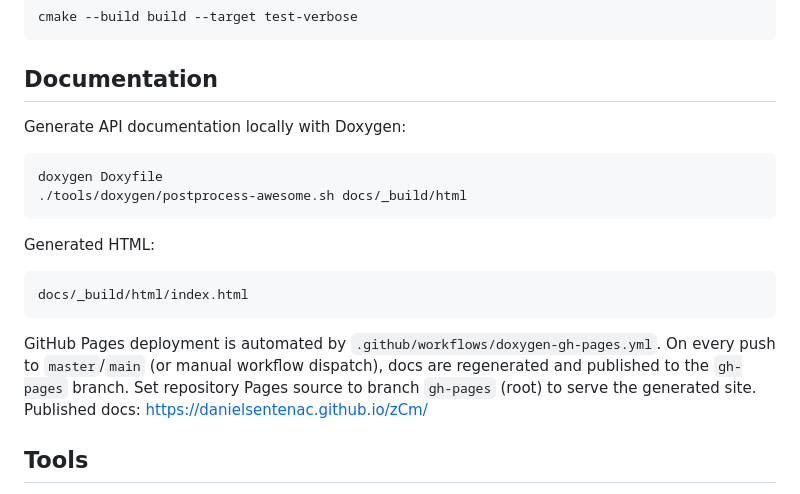
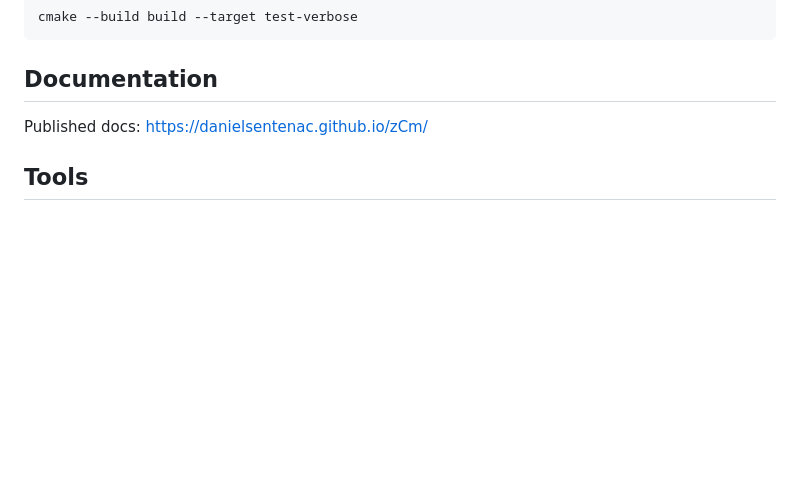
Before and after one commit to danielsentenac/zCm, a Markdown page: README.md, the part around the change. Rendered like a GitHub page; blank space fills up the shorter version.

Commit message:
docs: trim README local docs generation instructions

````diff
--- a/README.md
+++ b/README.md
@@ -49,19 +49,6 @@ cmake --build build --target test-verbose
 ```
 
 ## Documentation
-Generate API documentation locally with Doxygen:
-```bash
-doxygen Doxyfile
-./tools/doxygen/postprocess-awesome.sh docs/_build/html
-```
-Generated HTML:
-```bash
-docs/_build/html/index.html
-```
-
-GitHub Pages deployment is automated by `.github/workflows/doxygen-gh-pages.yml`.
-On every push to `master`/`main` (or manual workflow dispatch), docs are regenerated and published to the `gh-pages` branch.
-Set repository Pages source to branch `gh-pages` (root) to serve the generated site.
 Published docs: https://danielsentenac.github.io/zCm/
 
 ## Tools
````
